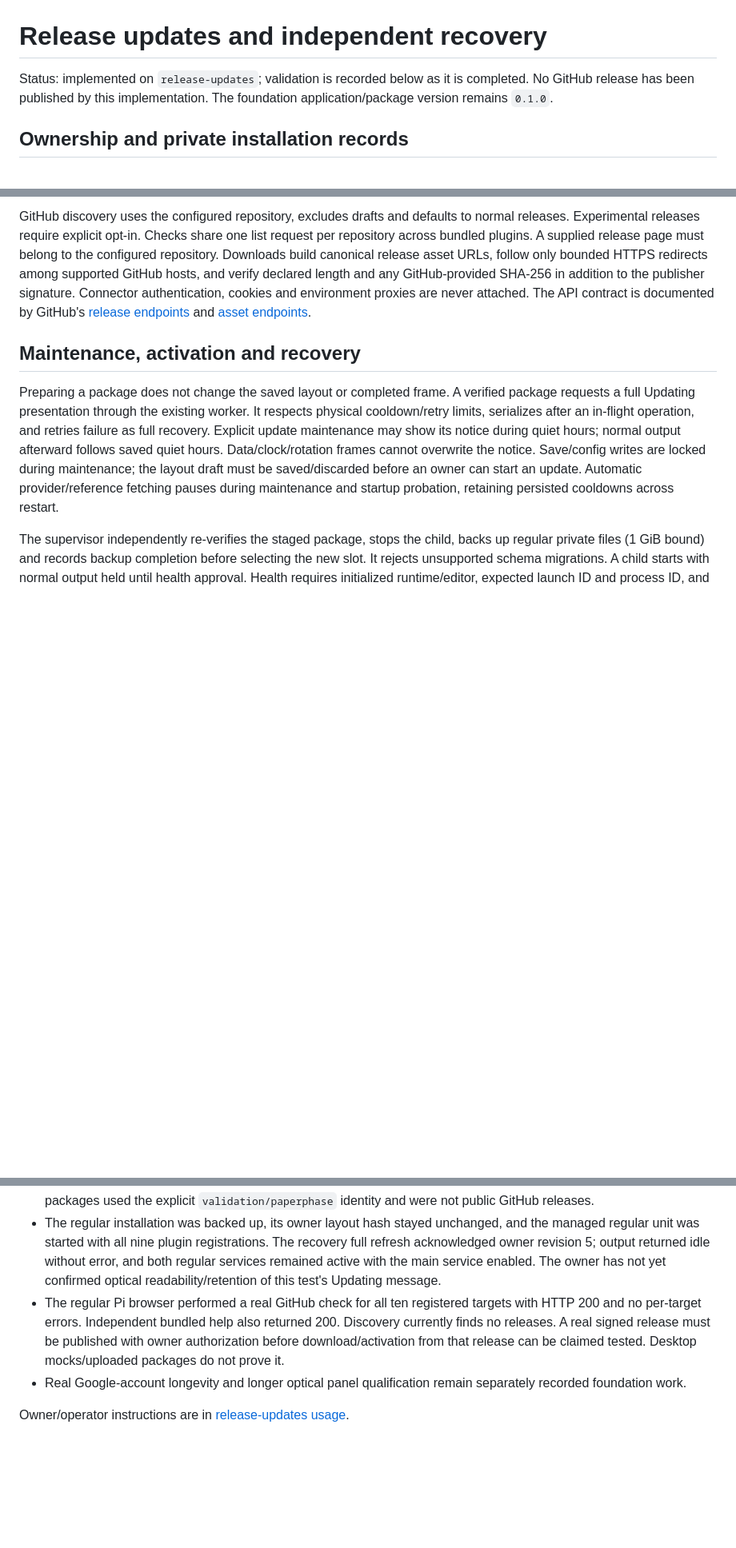
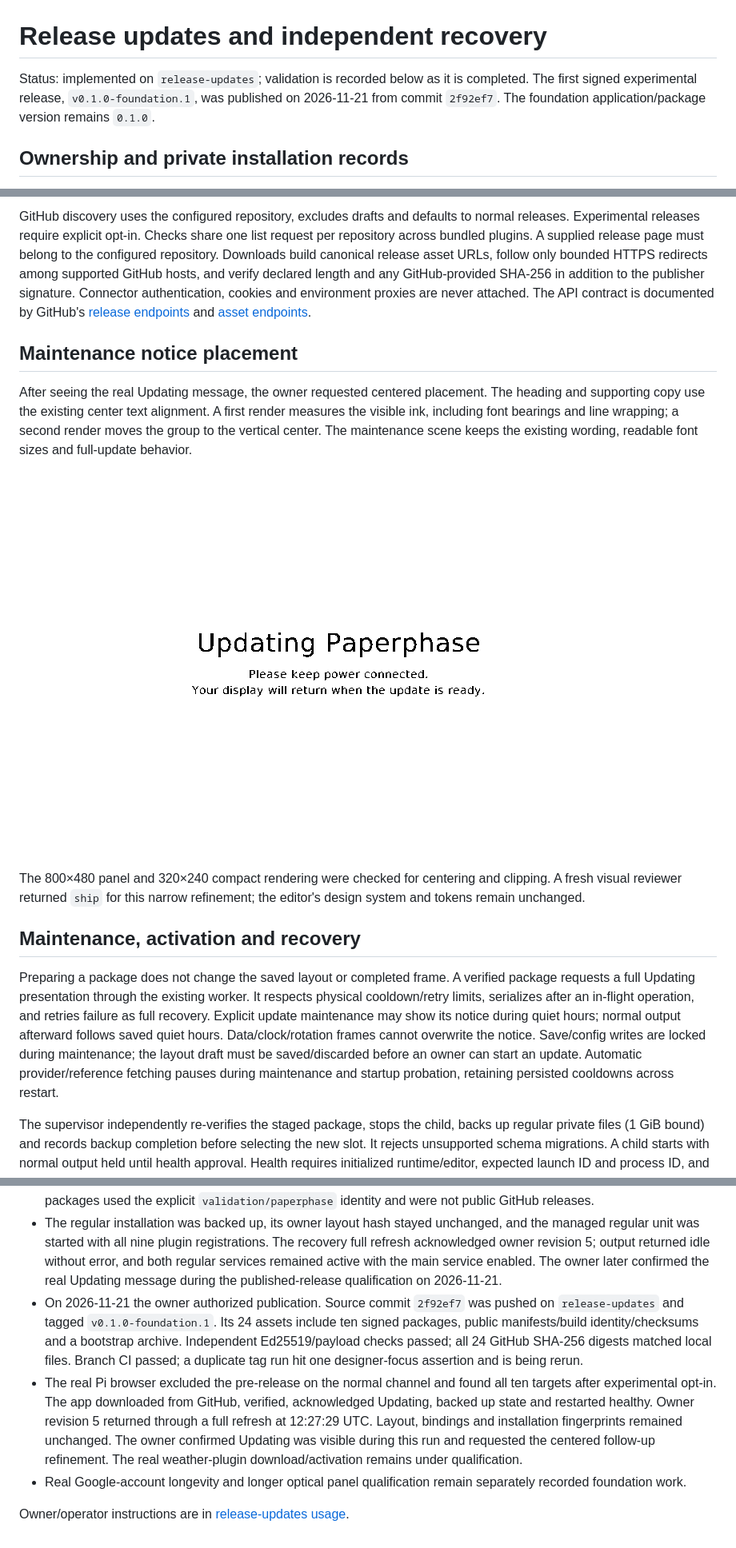
Before and after one commit to Odd-Orbit-Software/Paperphase, a Markdown page: docs/design/release-updates.md, 3 parts joined by grey strips. Shown at 80% size. GitHub-like rendering; pictures changed too: docs/design/images/update-notice-centered.png (added); blank space fills up the shorter version.

```diff
--- a/docs/design/release-updates.md
+++ b/docs/design/release-updates.md
@@ -1,8 +1,9 @@
 # Release updates and independent recovery
 
 Status: implemented on `release-updates`; validation is recorded below as it is
-completed. No GitHub release has been published by this implementation. The
-foundation application/package version remains `0.1.0`.
+completed. The first signed experimental release, `v0.1.0-foundation.1`, was
+published on 2026-11-21 from commit `2f92ef7`. The foundation application/package
+version remains `0.1.0`.
 
 ## Ownership and private installation records
 
@@ -92,6 +93,20 @@ are never attached. The API contract is documented by GitHub's
 [release endpoints](https://docs.github.com/en/rest/releases/releases) and
 [asset endpoints](https://docs.github.com/en/rest/releases/assets).
 
+## Maintenance notice placement
+
+After seeing the real Updating message, the owner requested centered placement.
+The heading and supporting copy use the existing center text alignment. A first
+render measures the visible ink, including font bearings and line wrapping; a
+second render moves the group to the vertical center. The maintenance scene
+keeps the existing wording, readable font sizes and full-update behavior.
+
+![Actual centered 800×480 maintenance frame](images/update-notice-centered.png)
+
+The 800×480 panel and 320×240 compact rendering were checked for centering and
+clipping. A fresh visual reviewer returned `ship` for this narrow refinement;
+the editor's design system and tokens remain unchanged.
+
 ## Maintenance, activation and recovery
 
 Preparing a package does not change the saved layout or completed frame. A
@@ -178,13 +193,21 @@ and [bundled operator help](images/release-updates-help.png).
   and the managed regular unit was started with all nine plugin registrations.
   The recovery full refresh acknowledged owner revision 5; output returned idle
   without error, and both regular services remained active with the main service
-  enabled. The owner has not yet confirmed optical readability/retention of this
-  test's Updating message.
-- The regular Pi browser performed a real GitHub check for all ten registered
-  targets with HTTP 200 and no per-target errors. Independent bundled help also
-  returned 200. Discovery currently finds no releases. A real signed release must
-  be published with owner authorization before download/activation from that
-  release can be claimed tested. Desktop mocks/uploaded packages do not prove it.
+  enabled. The owner later confirmed the real Updating message during the
+  published-release qualification on 2026-11-21.
+- On 2026-11-21 the owner authorized publication. Source commit `2f92ef7` was
+  pushed on `release-updates` and tagged `v0.1.0-foundation.1`. Its 24 assets
+  include ten signed packages, public manifests/build identity/checksums and a
+  bootstrap archive. Independent Ed25519/payload checks passed; all 24 GitHub
+  SHA-256 digests matched local files. Branch CI passed; a duplicate tag run
+  hit one designer-focus assertion and is being rerun.
+- The real Pi browser excluded the pre-release on the normal channel and found
+  all ten targets after experimental opt-in. The app downloaded from GitHub,
+  verified, acknowledged Updating, backed up state and restarted healthy. Owner
+  revision 5 returned through a full refresh at 12:27:29 UTC. Layout, bindings and
+  installation fingerprints remained unchanged. The owner confirmed Updating
+  was visible during this run and requested the centered follow-up refinement.
+  The real weather-plugin download/activation remains under qualification.
 - Real Google-account longevity and longer optical panel qualification remain
   separately recorded foundation work.
 
```
Also changed, not shown: changelog.md (+27 -4 lines), docs/planning/release-updates.md (+8 -5 lines), 1 other file.
